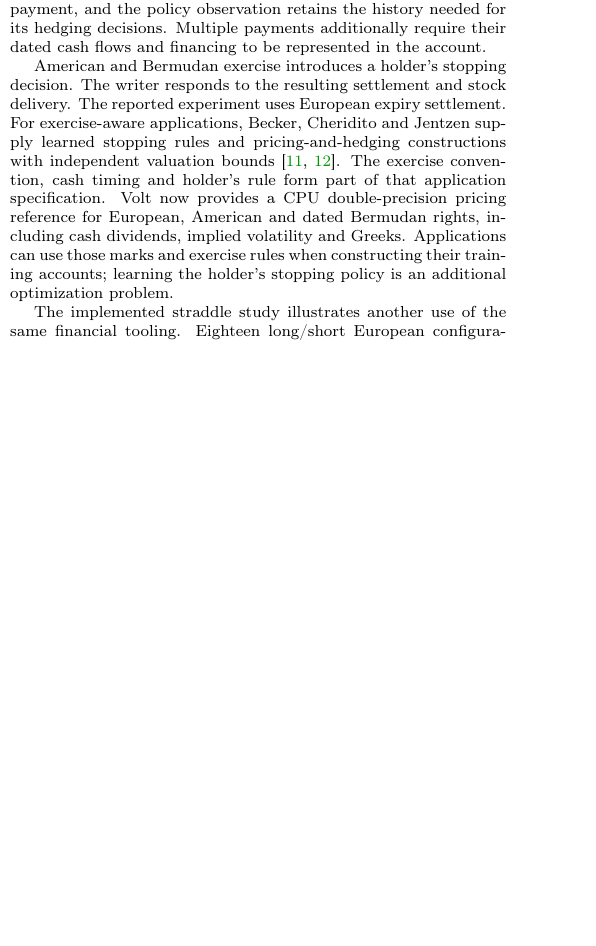
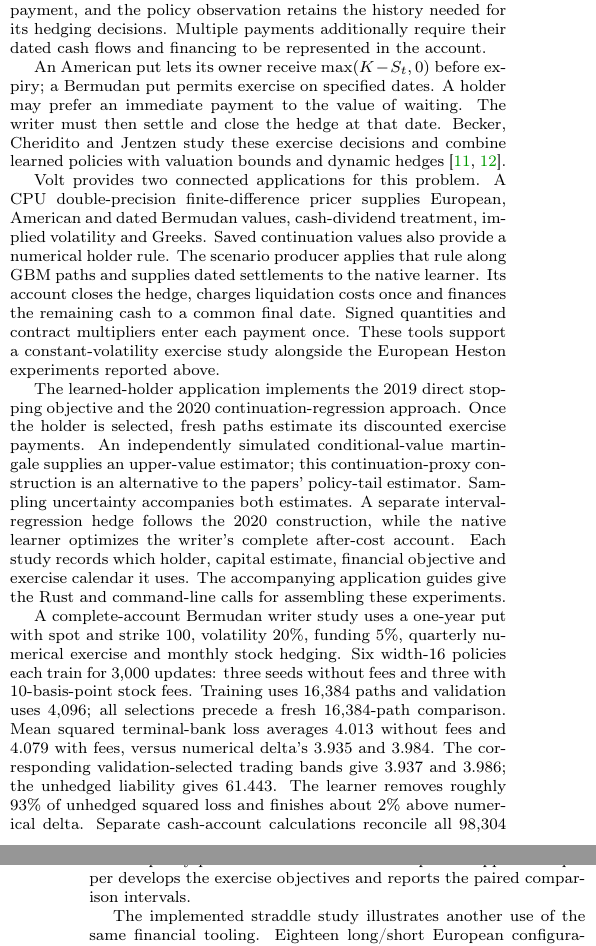
Before and after one commit to ingvor-restrat/volt, a LaTeX document (docs/latex/compute/volt_deep_hedging.tex): part of one column of page 5 of 6 before the commit and two parts of the columns of pages 5 and 6 of 7 after it, the two joined at a grey line, cut so that both start at the same text, the shorter picture padded with empty space. Compiled offline with pdfLaTeX.

Commit message:
Explain exercise-aware applications and measured writer results

```diff
--- a/docs/latex/compute/volt_deep_hedging.tex
+++ b/docs/latex/compute/volt_deep_hedging.tex
@@ -641,18 +641,49 @@ payment, and the policy observation retains the history needed for its
 hedging decisions. Multiple payments additionally require their dated cash
 flows and financing to be represented in the account.
 
-American and Bermudan exercise introduces a holder's stopping decision.
-The writer responds to the resulting settlement and stock delivery.
-The reported experiment uses European expiry settlement. For exercise-aware
-applications, Becker, Cheridito and Jentzen supply learned stopping rules and
-pricing-and-hedging constructions with independent valuation
-bounds~\cite{stopping,american}. The exercise convention, cash timing and
-holder's rule form part of that application specification. Volt now provides
-a CPU double-precision pricing reference for European, American and dated
-Bermudan rights, including cash dividends, implied volatility and Greeks.
-Applications can use those marks and exercise rules when constructing their
-training accounts; learning the holder's stopping policy is an additional
-optimization problem.
+An American put lets its owner receive $\max(K-S_t,0)$ before expiry; a
+Bermudan put permits exercise on specified dates. A holder may prefer an
+immediate payment to the value of waiting. The writer must then settle and
+close the hedge at that date. Becker, Cheridito and Jentzen study these
+exercise decisions and combine learned policies with valuation bounds and
+dynamic hedges~\cite{stopping,american}.
+
+Volt provides two connected applications for this problem. A CPU
+double-precision finite-difference pricer supplies European, American and
+dated Bermudan values, cash-dividend treatment, implied volatility and
+Greeks. Saved continuation values also provide a numerical holder rule.
+The scenario producer applies that rule along GBM paths and supplies dated
+settlements to the native learner. Its account closes the hedge, charges
+liquidation costs once and finances the remaining cash to a common final
+date. Signed quantities and contract multipliers enter each payment once.
+These tools support a constant-volatility exercise study alongside the
+European Heston experiments reported above.
+
+The learned-holder application implements the 2019 direct stopping objective
+and the 2020 continuation-regression approach. Once the holder is selected,
+fresh paths estimate its discounted exercise payments. An independently
+simulated conditional-value martingale supplies an upper-value estimator;
+this continuation-proxy construction is an alternative to the papers'
+policy-tail estimator. Sampling uncertainty accompanies both estimates.
+A separate interval-regression hedge follows the 2020 construction, while
+the native learner optimizes the writer's complete after-cost account.
+Each study records which holder, capital estimate, financial objective and
+exercise calendar it uses. The accompanying application guides give the
+Rust and command-line calls for assembling these experiments.
+
+A complete-account Bermudan writer study uses a one-year put with spot and
+strike 100, volatility 20\%, funding 5\%, quarterly numerical exercise and
+monthly stock hedging. Six width-16 policies each train for 3,000 updates:
+three seeds without fees and three with 10-basis-point stock fees. Training
+uses 16,384 paths and validation uses 4,096; all selections precede a fresh
+16,384-path comparison. Mean squared terminal-bank loss averages 4.013
+without fees and 4.079 with fees, versus numerical delta's 3.935 and 3.984.
+The corresponding validation-selected trading bands give 3.937 and 3.986;
+the unhedged liability gives 61.443. The learner removes roughly 93\% of
+unhedged squared loss and finishes about 2\% above numerical delta.
+Separate cash-account calculations reconcile all 98,304 learned-policy
+paths within $10^{-12}$. The companion application paper develops the
+exercise objectives and reports the paired comparison intervals.
 
 The implemented straddle study illustrates another use of the same financial
 tooling. Eighteen long/short European configurations compare 30, 60 and 120
```
Also changed, not shown: docs/latex/compute/volt_deep_hedging.pdf.
